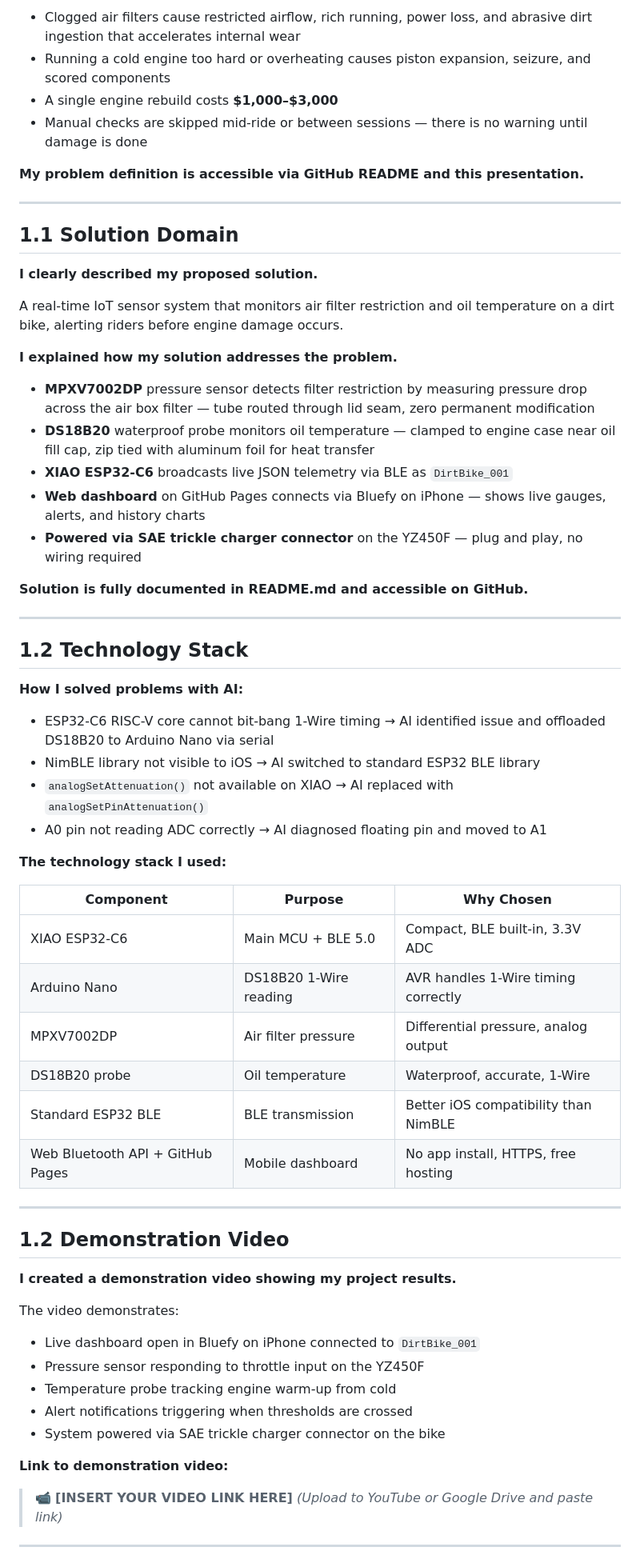
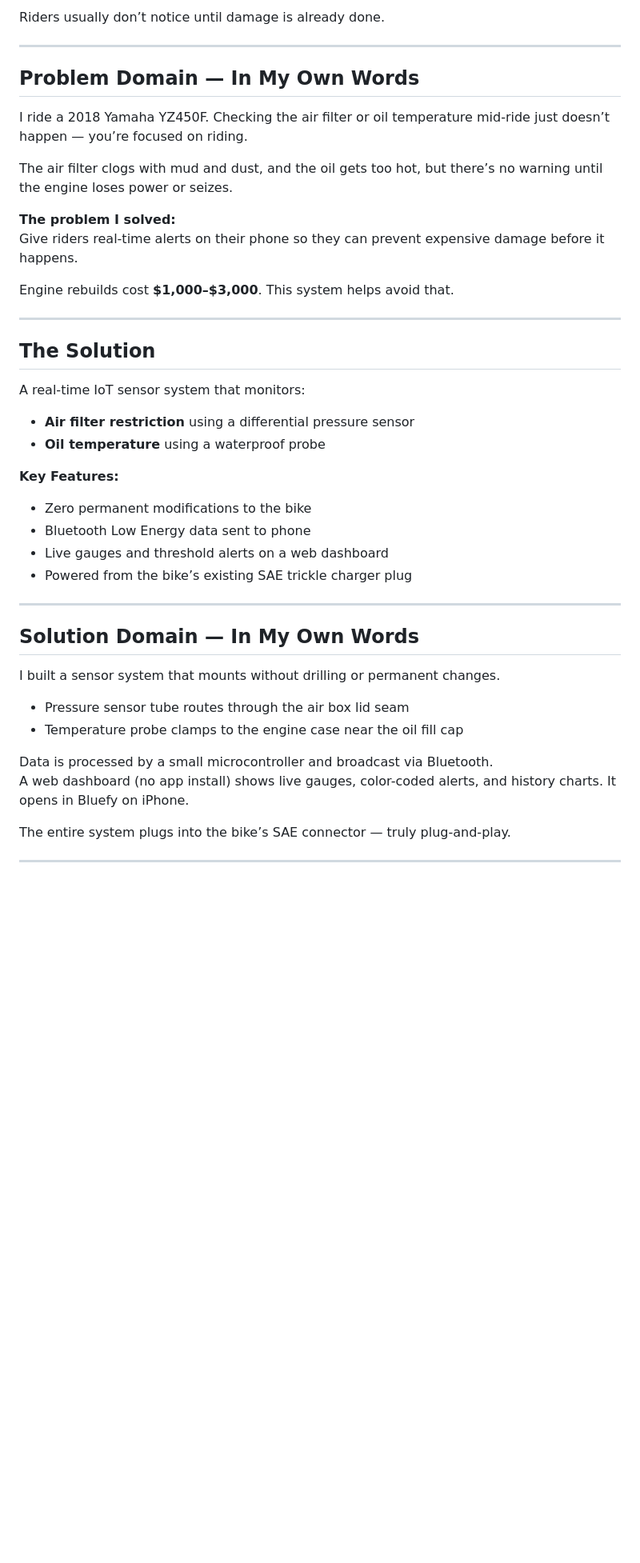
Before and after one commit to TommySwitzer45/CSC494-Dirt_Bike_Maintenance_Sensor_System, a Markdown page: docs/presentation/Final_Presentation.md, the part around one of its changes. Shown at 80% size. Drawn GitHub-style; blank space fills up the shorter version.

```diff
--- a/docs/presentation/Final_Presentation.md
+++ b/docs/presentation/Final_Presentation.md
@@ -81,68 +73,46 @@ Dirt bikes operate in extreme conditions — dust, mud, high RPMs, and frequent
 
-- Clogged air filters cause restricted airflow, rich running, power loss, and abrasive dirt ingestion that accelerates internal wear
-- Running a cold engine too hard or overheating causes piston expansion, seizure, and scored components
-- A single engine rebuild costs **$1,000–$3,000**
-- Manual checks are skipped mid-ride or between sessions — there is no warning until damage is done
-
-**My problem definition is accessible via GitHub README and this presentation.**
+Riders usually don’t notice until damage is already done.
 
 ---
 
-## 1.1 Solution Domain
+## Problem Domain — In My Own Words
 
-**I clearly described my proposed solution.**
+I ride a 2018 Yamaha YZ450F. Checking the air filter or oil temperature mid-ride just doesn’t happen — you’re focused on riding.
 
-A real-time IoT sensor system that monitors air filter restriction and oil temperature on a dirt bike, alerting riders before engine damage occurs.
+The air filter clogs with mud and dust, and the oil gets too hot, but there’s no warning until the engine loses power or seizes.
 
-**I explained how my solution addresses the problem.**
+**The problem I solved:**
+Give riders real-time alerts on their phone so they can prevent expensive damage before it happens.
 
-- **MPXV7002DP** pressure sensor detects filter restriction by measuring pressure drop across the air box filter — tube routed through lid seam, zero permanent modification
-- **DS18B20** waterproof probe monitors oil temperature — clamped to engine case near oil fill cap, zip tied with aluminum foil for heat transfer
-- **XIAO ESP32-C6** broadcasts live JSON telemetry via BLE as `DirtBike_001`
-- **Web dashboard** on GitHub Pages connects via Bluefy on iPhone — shows live gauges, alerts, and history charts
-- **Powered via SAE trickle charger connector** on the YZ450F — plug and play, no wiring required
-
-**Solution is fully documented in README.md and accessible on GitHub.**
+Engine rebuilds cost **$1,000–$3,000**. This system helps avoid that.
 
 ---
 
-## 1.2 Technology Stack
+## The Solution
 
-**How I solved problems with AI:**
+A real-time IoT sensor system that monitors:
+- **Air filter restriction** using a differential pressure sensor
+- **Oil temperature** using a waterproof probe
 
-- ESP32-C6 RISC-V core cannot bit-bang 1-Wire timing → AI identified issue and offloaded DS18B20 to Arduino Nano via serial
-- NimBLE library not visible to iOS → AI switched to standard ESP32 BLE library
-- `analogSetAttenuation()` not available on XIAO → AI replaced with `analogSetPinAttenuation()`
-- A0 pin not reading ADC correctly → AI diagnosed floating pin and moved to A1
-
-**The technology stack I used:**
-
-| Component | Purpose | Why Chosen |
-|---|---|---|
-| XIAO ESP32-C6 | Main MCU + BLE 5.0 | Compact, BLE built-in, 3.3V ADC |
-| Arduino Nano | DS18B20 1-Wire reading | AVR handles 1-Wire timing correctly |
-| MPXV7002DP | Air filter pressure | Differential pressure, analog output |
-| DS18B20 probe | Oil temperature | Waterproof, accurate, 1-Wire |
-| Standard ESP32 BLE | BLE transmission | Better iOS compatibility than NimBLE |
-| Web Bluetooth API + GitHub Pages | Mobile dashboard | No app install, HTTPS, free hosting |
+**Key Features:**
+- Zero permanent modifications to the bike
+- Bluetooth Low Energy data sent to phone
+- Live gauges and threshold alerts on a web dashboard
+- Powered from the bike’s existing SAE trickle charger plug
 
 ---
 
-## 1.2 Demonstration Video
+## Solution Domain — In My Own Words
 
-**I created a demonstration video showing my project results.**
+I built a sensor system that mounts without drilling or permanent changes.
 
-The video demonstrates:
-- Live dashboard open in Bluefy on iPhone connected to `DirtBike_001`
-- Pressure sensor responding to throttle input on the YZ450F
-- Temperature probe tracking engine warm-up from cold
-- Alert notifications triggering when thresholds are crossed
-- System powered via SAE trickle charger connector on the bike
+- Pressure sensor tube routes through the air box lid seam
+- Temperature probe clamps to the engine case near the oil fill cap
 
-**Link to demonstration video:**
+Data is processed by a small microcontroller and broadcast via Bluetooth.
+A web dashboard (no app install) shows live gauges, color-coded alerts, and history charts. It opens in Bluefy on iPhone.
 
-> 📹 **[INSERT YOUR VIDEO LINK HERE]**
-> *(Upload to YouTube or Google Drive and paste link)*
+The entire system plugs into the bike’s SAE connector — truly plug-and-play.
 
 ---
 
```
Also changed, not shown: other parts of docs/presentation/Final_Presentation.md (+130 -98 lines).
